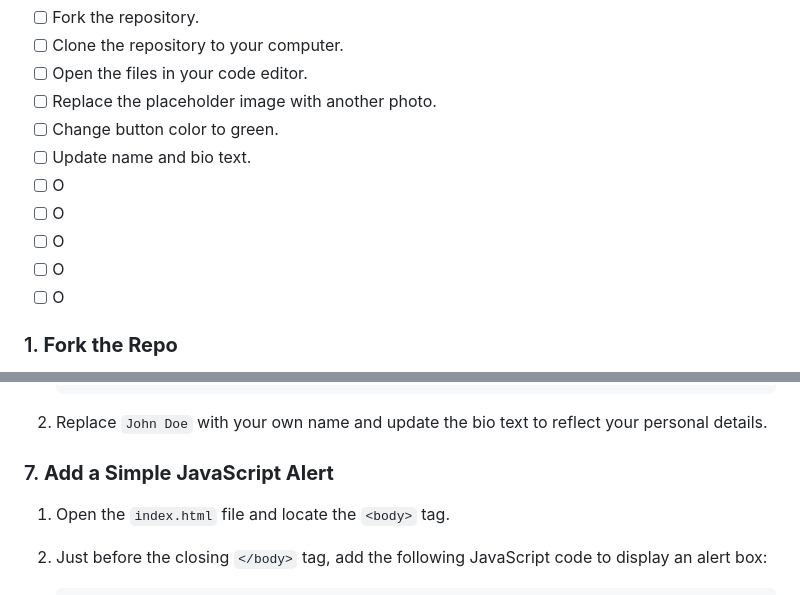
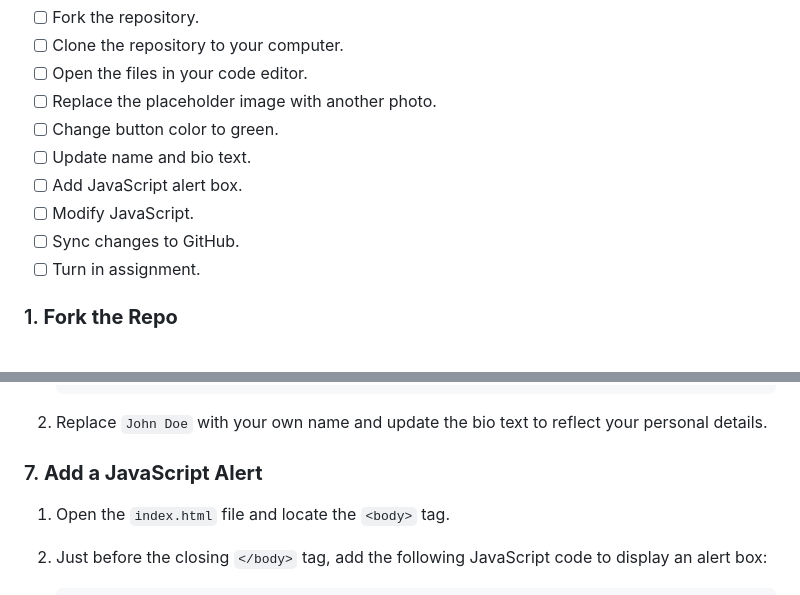
Before and after one commit to zulekhan/intro_final_f24, a Markdown page: README.md, 2 parts joined by grey strips. Drawn GitHub-style.

```diff
--- a/README.md
+++ b/README.md
@@ -16,11 +16,10 @@ Update the website with information.
 - [ ] Replace the placeholder image with another photo.
 - [ ] Change button color to green.
 - [ ] Update name and bio text.
-- [ ] O
-- [ ] O
-- [ ] O
-- [ ] O
-- [ ] O
+- [ ] Add JavaScript alert box.
+- [ ] Modify JavaScript.
+- [ ] Sync changes to GitHub.
+- [ ] Turn in assignment.
 
 ### 1. **Fork the Repo**
 1. Click the **Fork** button in the top right corner of the repository to create your own copy.
@@ -99,7 +98,7 @@ Update the website with information.
 
 2. Replace `John Doe` with your own name and update the bio text to reflect your personal details.
 
-### 7. **Add a Simple JavaScript Alert**
+### 7. **Add a JavaScript Alert**
 1. Open the `index.html` file and locate the `<body>` tag.
 2. Just before the closing `</body>` tag, add the following JavaScript code to display an alert box:
 
```
